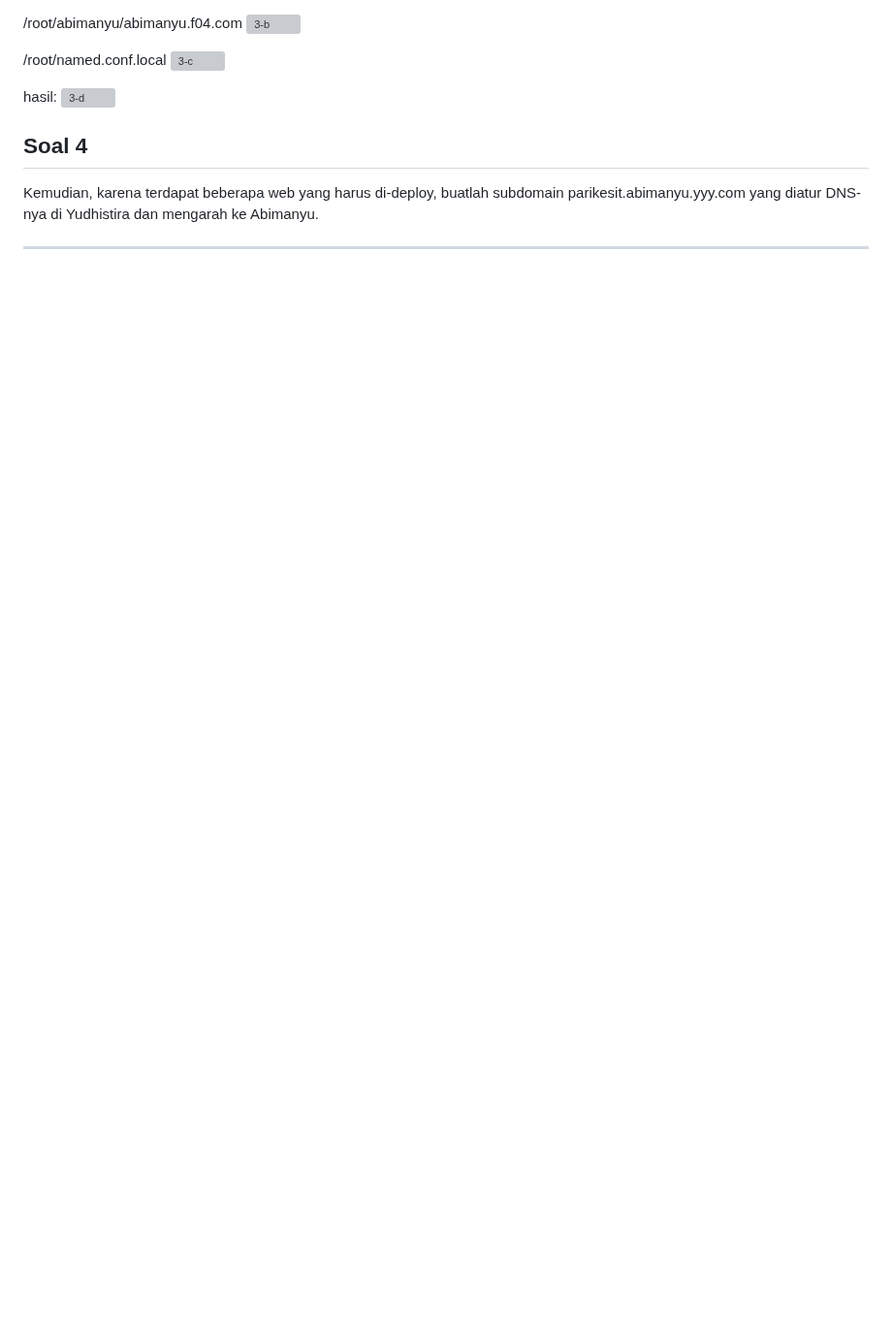
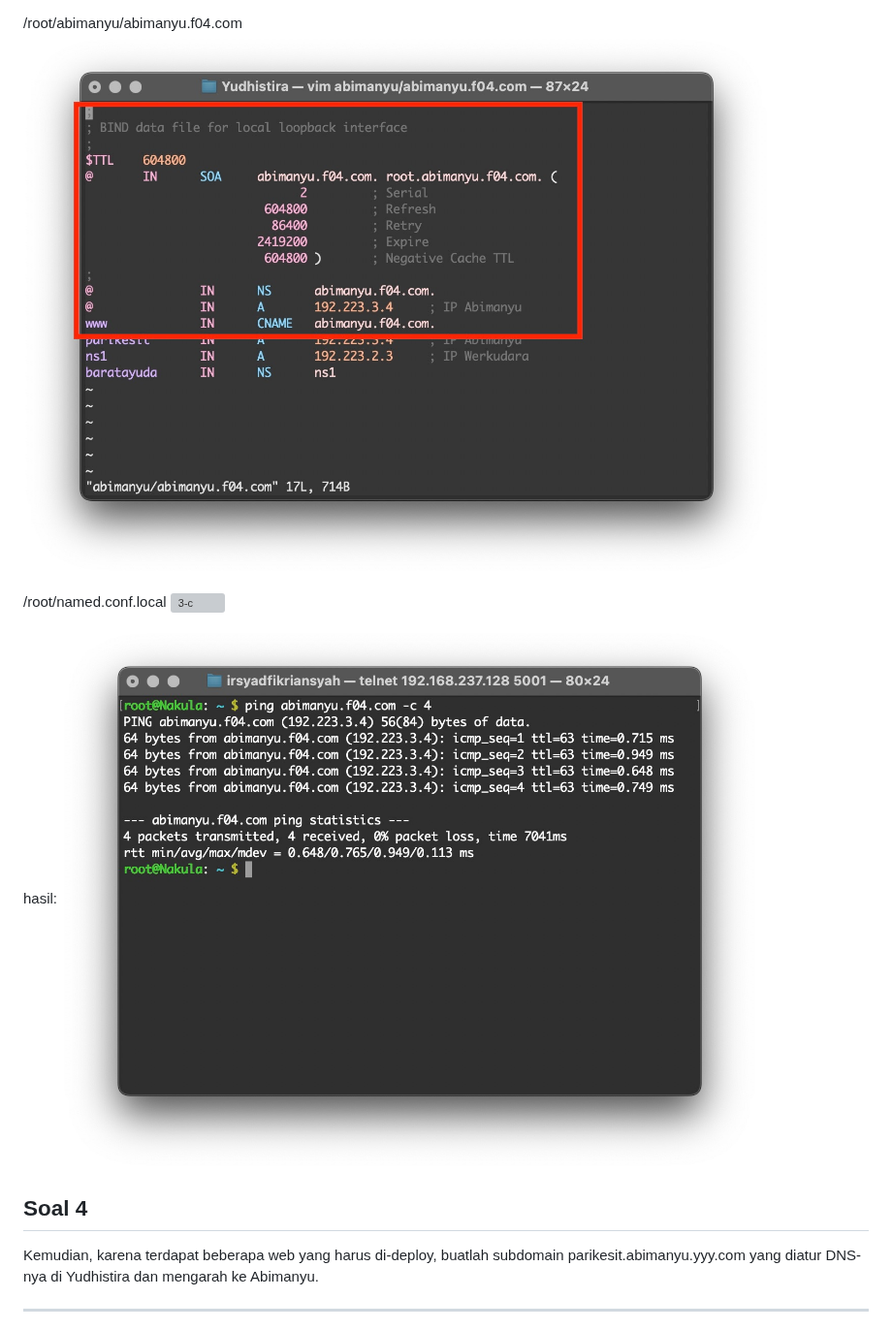
Before and after one commit to IrsyadFikriansyah/Jarkom-Modul-2-F04-2023, a Markdown page: README.md, the part around one of its changes. Shown at 97% size. Drawn GitHub-style; blank space fills up the shorter version; grey boxes are pictures that could not be loaded.

```diff
--- a/README.md
+++ b/README.md
@@ -154,5 +154,5 @@ Dengan cara yang sama seperti soal nomor 2, buatlah website utama dengan akses k
 
 /root/abimanyu/abimanyu.f04.com
-![3-b](Images/3-b.jpg)
+![3-b](images/3-b.jpg)
 
 /root/named.conf.local
@@ -160,6 +160,6 @@ Dengan cara yang sama seperti soal nomor 2, buatlah website utama dengan akses k
 
 hasil:
-![3-d](Images/3-d.jpg)
+![3-d](images/3-d.jpg)
 
 ## Soal 4
 
```
Also changed, not shown: other parts of README.md (+30 -30 lines).
